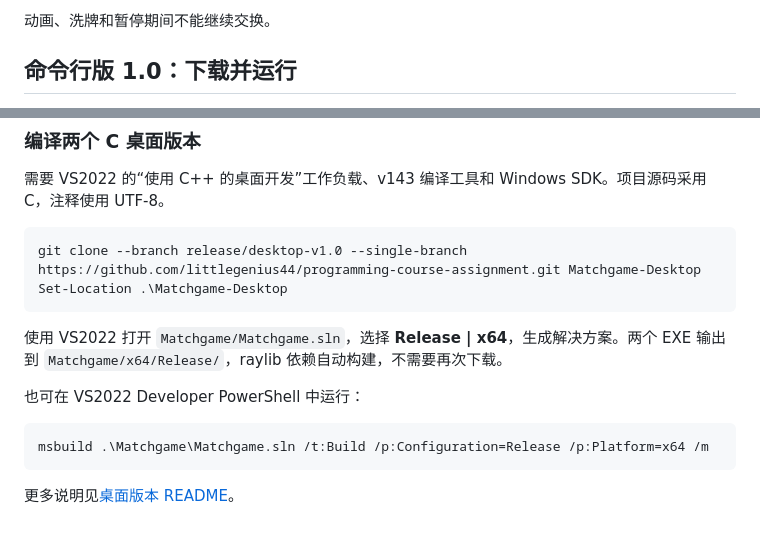
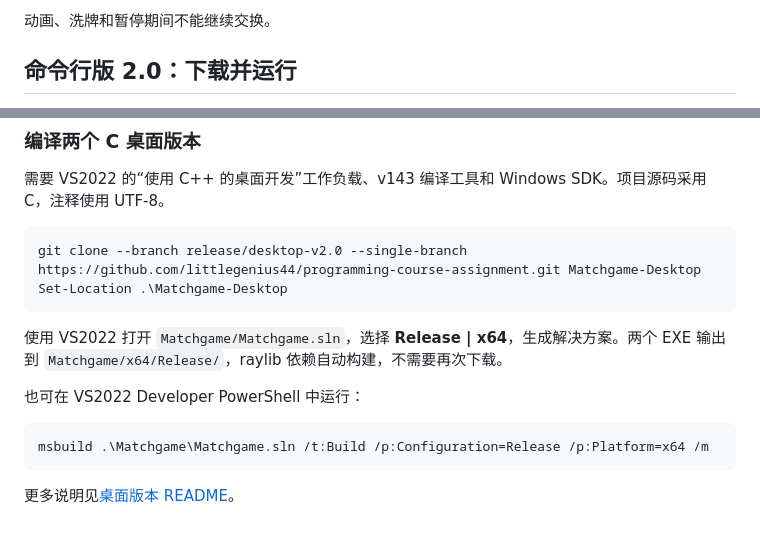
Before and after one commit to littlegenius44/programming-course-assignment, a Markdown page: README.md, 2 parts joined by grey strips. GitHub-like rendering.

````diff
--- a/README.md
+++ b/README.md
@@ -36,5 +36,5 @@
 
 动画、洗牌和暂停期间不能继续交换。
 
-## 命令行版 1.0：下载并运行
+## 命令行版 2.0：下载并运行
 
@@ -112,7 +118,7 @@ npm run preview
 需要 VS2022 的“使用 C++ 的桌面开发”工作负载、v143 编译工具和 Windows SDK。项目源码采用 C，注释使用 UTF-8。
 
 ```powershell
-git clone --branch release/desktop-v1.0 --single-branch https://github.com/littlegenius44/programming-course-assignment.git Matchgame-Desktop
+git clone --branch release/desktop-v2.0 --single-branch https://github.com/littlegenius44/programming-course-assignment.git Matchgame-Desktop
 Set-Location .\Matchgame-Desktop
 ```
 
````
Also changed, not shown: other parts of README.md (+35 -29 lines).
